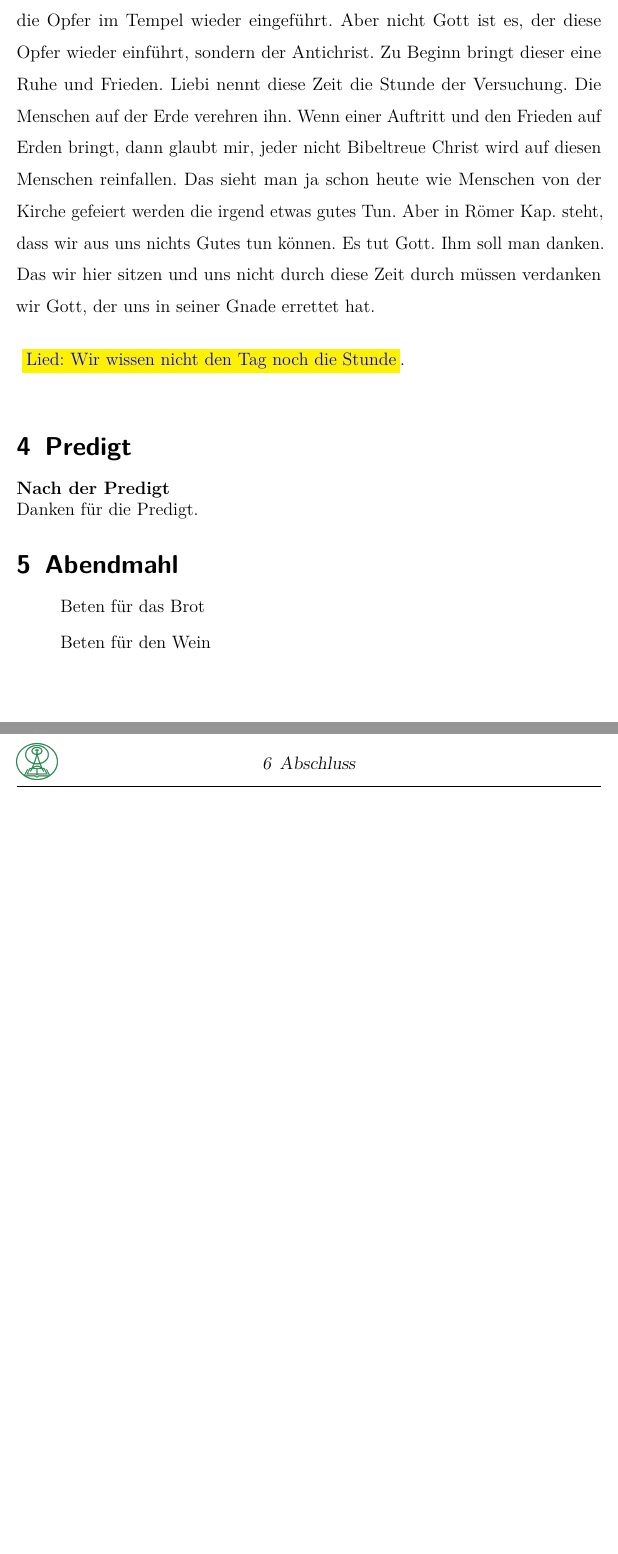
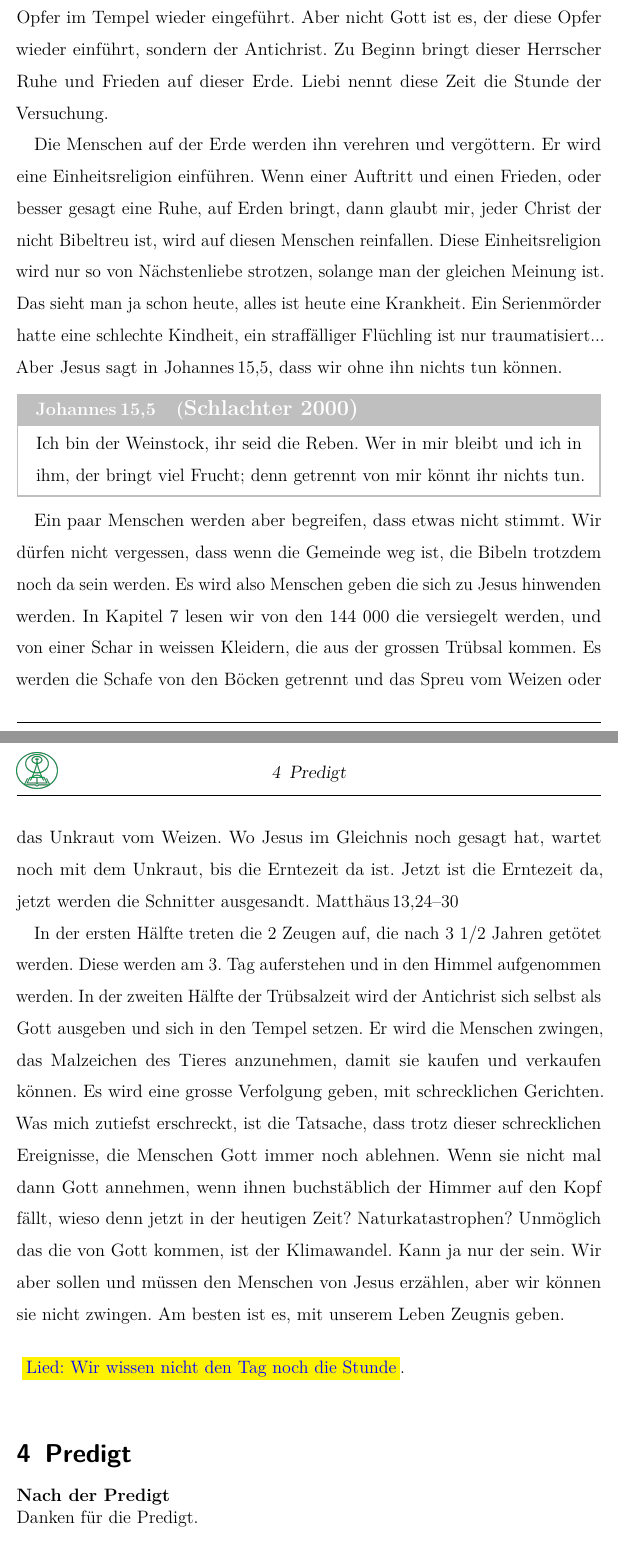
Before and after one commit to schlucht/glaube, a LaTeX document (src/Inputs/GD_2026/GD_260308.tex): two parts of pages 2 and 3 of 3 before the commit and two parts of pages 2 and 3 of 4 after it, joined at a grey line, cut so that both start at the same text, the shorter picture padded with empty space. Compiled offline with pdfLaTeX.

Commit message:
ADD - GD 08.03

```diff
--- a/src/Inputs/GD_2026/GD_260308.tex
+++ b/src/Inputs/GD_2026/GD_260308.tex
@@ -37,18 +37,28 @@ Auch dich \Name{} will ich herzlich begrüssen. Schön, dass du wieder bei uns b
 \section{ Input }
 \begin{spacing}{1.5}
     \begin{block}[Die Trübsahlzeit]
-        Mit der 70. Jahrwoche in \bibleverse{Dan}(9:24-27) beginnt die Trübsahlzeit hier auf der Erde. Letzten Sonntag haben ich euch gesagt, dass ich glaube, dass die Entrückung vor dieser Zeit stattfinden wird. Das heisst also, wenn wir jetzt über die Trübsahlzeit sprechen sind wir als Gemeinde nicht mehr da. Es sind allso nur noch Menschen auf dieser Welt die Jesus Christus als ihren Retter nicht angenommen haben. Zu Beginn dieser letzten sieben Jahre, werden die Opfer im Tempel wieder eingeführt. Aber nicht Gott ist es, der diese Opfer wieder einführt, sondern der Antichrist. Zu Beginn bringt dieser eine Ruhe und Frieden. Liebi nennt diese Zeit die Stunde der Versuchung. Die Menschen auf der Erde verehren ihn. Wenn einer Auftritt und den Frieden auf Erden bringt, dann glaubt mir, jeder nicht Bibeltreue Christ wird auf diesen Menschen reinfallen. Das sieht man ja schon heute wie Menschen von der Kirche gefeiert werden die irgend etwas gutes Tun. Aber in Römer Kap. steht, dass wir aus uns nichts Gutes tun können. Es tut Gott. Ihm soll man danken. Das wir hier sitzen und uns nicht durch diese Zeit durch müssen verdanken wir Gott, der uns in seiner Gnade errettet hat.
+        Mit der 70. Jahrwoche aus \bibleverse{Dan}(9:24-27) beginnt die Trübsahlzeit hier auf der Erde. Letzten Sonntag haben ich euch gesagt, dass ich glaube, dass die Entrückung vor dieser Zeit stattfinden wird. Das heisst also, wenn wir jetzt über die Trübsahlzeit sprechen sind wir als Gemeinde nicht mehr da. Es sind also nur noch Menschen auf dieser Welt die Jesus Christus als ihren Retter nicht angenommen haben. Zu Beginn dieser letzten sieben Jahre, werden die Opfer im Tempel wieder eingeführt. Aber nicht Gott ist es, der diese Opfer wieder einführt, sondern der Antichrist. Zu Beginn bringt dieser Herrscher Ruhe und Frieden auf dieser Erde. Liebi nennt diese Zeit die Stunde der Versuchung.
+
+        Die Menschen auf der Erde werden ihn verehren und vergöttern. Er wird eine Einheitsreligion einführen. Wenn einer Auftritt und einen Frieden, oder besser gesagt eine Ruhe, auf Erden bringt, dann glaubt mir, jeder  Christ der nicht Bibeltreu ist, wird auf diesen Menschen reinfallen. Diese Einheitsreligion wird nur so von Nächstenliebe strotzen, solange man der gleichen Meinung ist. Das sieht man ja schon heute, alles ist heute eine Krankheit. Ein Serienmörder hatte eine schlechte Kindheit, ein straffälliger Flüchling ist nur traumatisiert... Aber Jesus sagt in \bibleverse{Joh}(15:5), dass wir ohne ihn nichts tun können.
+        \begin{bibelbox}{SCHL}{Joh}{15:5}
+            Ich bin der Weinstock, ihr seid die Reben. Wer in mir bleibt und ich in ihm, der bringt viel Frucht; denn getrennt von mir könnt ihr nichts tun.
+        \end{bibelbox}
+        Ein paar Menschen werden aber begreifen, dass etwas nicht stimmt. Wir dürfen nicht vergessen, dass wenn die Gemeinde weg ist, die Bibeln trotzdem noch da sein werden. Es wird also Menschen geben die sich zu Jesus hinwenden werden. In Kapitel 7 lesen wir von den 144 000 die versiegelt werden, und von einer Schar in weissen Kleidern, die aus der grossen Trübsal kommen. Es werden die Schafe von den Böcken getrennt und das Spreu vom Weizen oder das Unkraut vom Weizen. Wo Jesus im Gleichnis noch gesagt hat, wartet noch mit dem Unkraut, bis die Erntezeit da ist. Jetzt ist die Erntezeit da, jetzt werden die Schnitter ausgesandt. \bibleverse{Mat}(13:24-30)
+
+        In der ersten Hälfte treten die 2 Zeugen auf, die nach 3 1/2 Jahren getötet werden. Diese werden am 3. Tag auferstehen und in den Himmel aufgenommen werden. In der zweiten Hälfte der Trübsalzeit wird der Antichrist sich selbst als Gott ausgeben und sich in den Tempel setzen. Er wird die Menschen zwingen, das Malzeichen des Tieres anzunehmen, damit sie kaufen und verkaufen können. Es wird eine grosse Verfolgung geben, mit schrecklichen Gerichten. Was mich zutiefst erschreckt, ist die Tatsache, dass trotz dieser schrecklichen Ereignisse, die Menschen Gott immer noch ablehnen.
+        Wenn sie nicht mal dann Gott annehmen, wenn ihnen buchstäblich der Himmer auf den Kopf fällt, wieso denn jetzt in der heutigen Zeit? Naturkatastrophen? Unmöglich das die von Gott kommen, ist der Klimawandel. Kann ja nur der sein.  Wir aber sollen und müssen den Menschen von Jesus erzählen, aber wir können sie nicht zwingen. Am besten ist es, mit unserem Leben Zeugnis geben.
+
     \end{block}
     \lied{Wir wissen nicht den Tag noch die Stunde}.
 \end{spacing}
 \section{Predigt}
 \textbf{Nach der Predigt}\newline
 Danken für die Predigt.
-\section{Abendmahl}
-\begin{itemize}
-    \item [] Beten für das Brot
-    \item [] Beten für den Wein
-\end{itemize}
+% \section{Abendmahl}
+% \begin{itemize}
+%     \item [] Beten für das Brot
+%     \item [] Beten für den Wein
+% \end{itemize}
 \section{Abschluss}
 \begin{itemize}
     \item [] \lied{O Gott dir sei Ehre}.
```
Also changed, not shown: src/Inputs/GD_2026/GD_260308.pdf (added), src/Inputs/GD_2026/GD_260308.tex (2 more changed lines).
